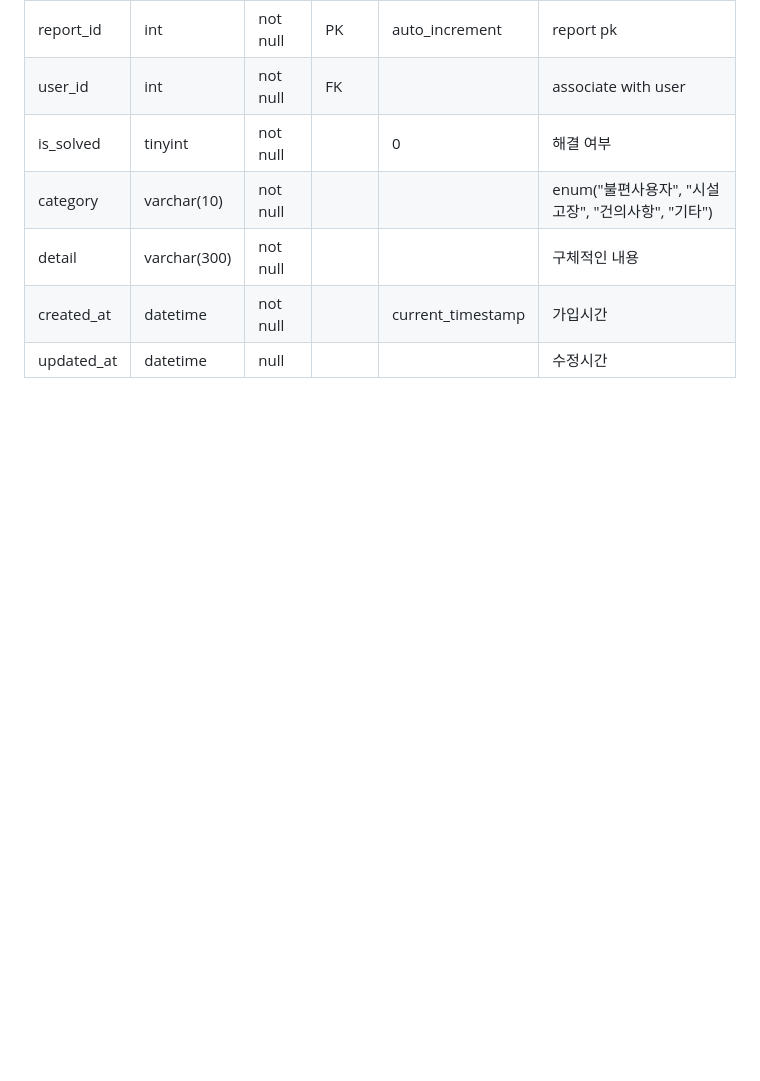
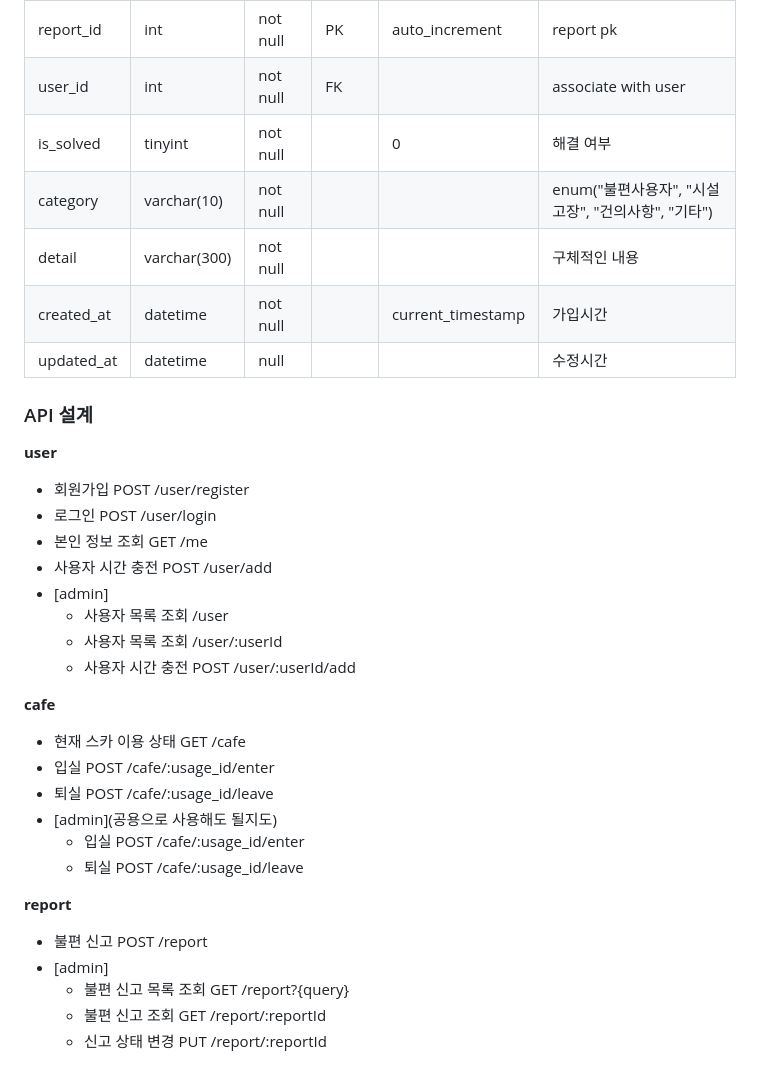
Before and after one commit to yujiniii/toy-box, a Markdown page: sky-kongkong/README.md, the part around the change. Rendered like a GitHub page; blank space fills up the shorter version.

Commit message:
[미션3] REST API 설계하기

```diff
--- a/sky-kongkong/README.md
+++ b/sky-kongkong/README.md
@@ -73,3 +73,30 @@
 |detail|varchar(300)|not null|||구체적인 내용|
 |created_at|datetime|not null||current_timestamp|가입시간|
 |updated_at|datetime|null|||수정시간|
+
+### API 설계
+**user**
+* 회원가입 POST /user/register
+* 로그인 POST /user/login
+* 본인 정보 조회 GET /me
+* 사용자 시간 충전 POST /user/add
+* [admin]
+  * 사용자 목록 조회 /user
+  * 사용자 목록 조회 /user/:userId
+  * 사용자 시간 충전 POST /user/:userId/add
+
+
+**cafe**
+* 현재 스카 이용 상태 GET /cafe
+* 입실 POST /cafe/:usage_id/enter
+* 퇴실 POST /cafe/:usage_id/leave
+* [admin](공용으로 사용해도 될지도)
+  * 입실 POST /cafe/:usage_id/enter
+  * 퇴실 POST /cafe/:usage_id/leave
+
+**report**
+* 불편 신고 POST /report
+* [admin]
+  * 불편 신고 목록 조회 GET /report?{query}
+  * 불편 신고 조회 GET /report/:reportId
+  * 신고 상태 변경 PUT /report/:reportId
```
